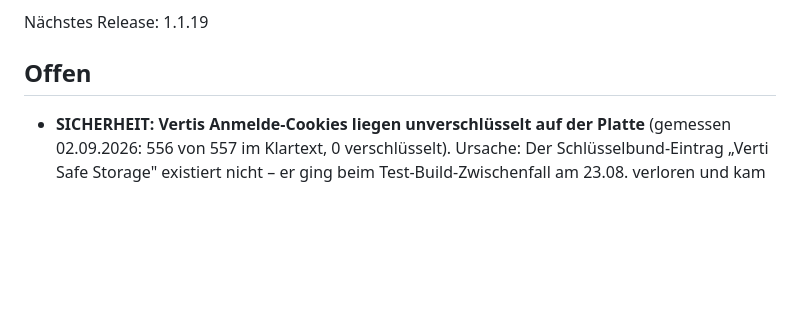
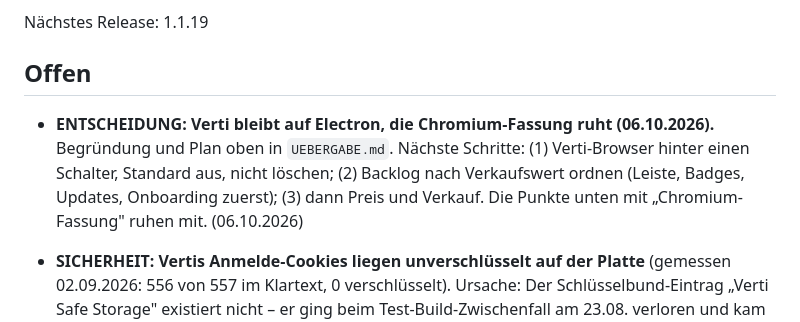
Before and after one commit to freddyveee/verti, a Markdown page: BACKLOG.md, the part around the change. GitHub-like rendering; blank space fills up the shorter version.

```diff
--- a/BACKLOG.md
+++ b/BACKLOG.md
@@ -5,6 +5,8 @@ Hier sammeln wir Ideen und Wünsche. Umgesetzt wird laufend (Dev-Version, `npm s
 Nächstes Release: 1.1.19
 
 ## Offen
+
+- **ENTSCHEIDUNG: Verti bleibt auf Electron, die Chromium-Fassung ruht (06.10.2026).** Begründung und Plan oben in `UEBERGABE.md`. Nächste Schritte: (1) Verti-Browser hinter einen Schalter, Standard aus, nicht löschen; (2) Backlog nach Verkaufswert ordnen (Leiste, Badges, Updates, Onboarding zuerst); (3) dann Preis und Verkauf. Die Punkte unten mit „Chromium-Fassung" ruhen mit. (06.10.2026)
 
 - **SICHERHEIT: Vertis Anmelde-Cookies liegen unverschlüsselt auf der Platte** (gemessen 02.09.2026: 556 von 557 im Klartext, 0 verschlüsselt). Ursache: Der Schlüsselbund-Eintrag „Verti Safe Storage" existiert nicht – er ging beim Test-Build-Zwischenfall am 23.08. verloren und kam nie zurück. Chromium fällt dann auf Klartext zurück. Wer Dateizugriff auf den Mac hat, kann alle Sitzungen mitnehmen. Für ein Produkt, das verkauft wird, muss das repariert werden. (02.09.2026)
 - **Übernahme der Anmeldungen beim Chromium-Umstieg GEMESSEN: funktioniert, ist praktisch ein Dateikopieren.** Die Cookie-Tabellen von Electron-Verti und Chromium 155 sind strukturell identisch (20 Spalten, keine Abweichung). Test mit Freddys echtem Profil (auf einer Kopie): alle 557 Cookies überlebten, Chromium liest sie, sämtliche Google-Anmelde-Cookies (SID, HSID, SSID, APISID, SAPISID, __Secure-1PSID, LSID) sowie ChatGPT, Spotify und Stackfield sind vorhanden. **Niemand müsste sich neu anmelden.** Achtung: Das gilt nur, solange die Cookies unverschlüsselt sind – nach dem Sicherheitsfix oben braucht die Übernahme zusätzlich den Schlüssel. (02.09.2026)
```
Also changed, not shown: UEBERGABE.md (+22 -1 lines).
